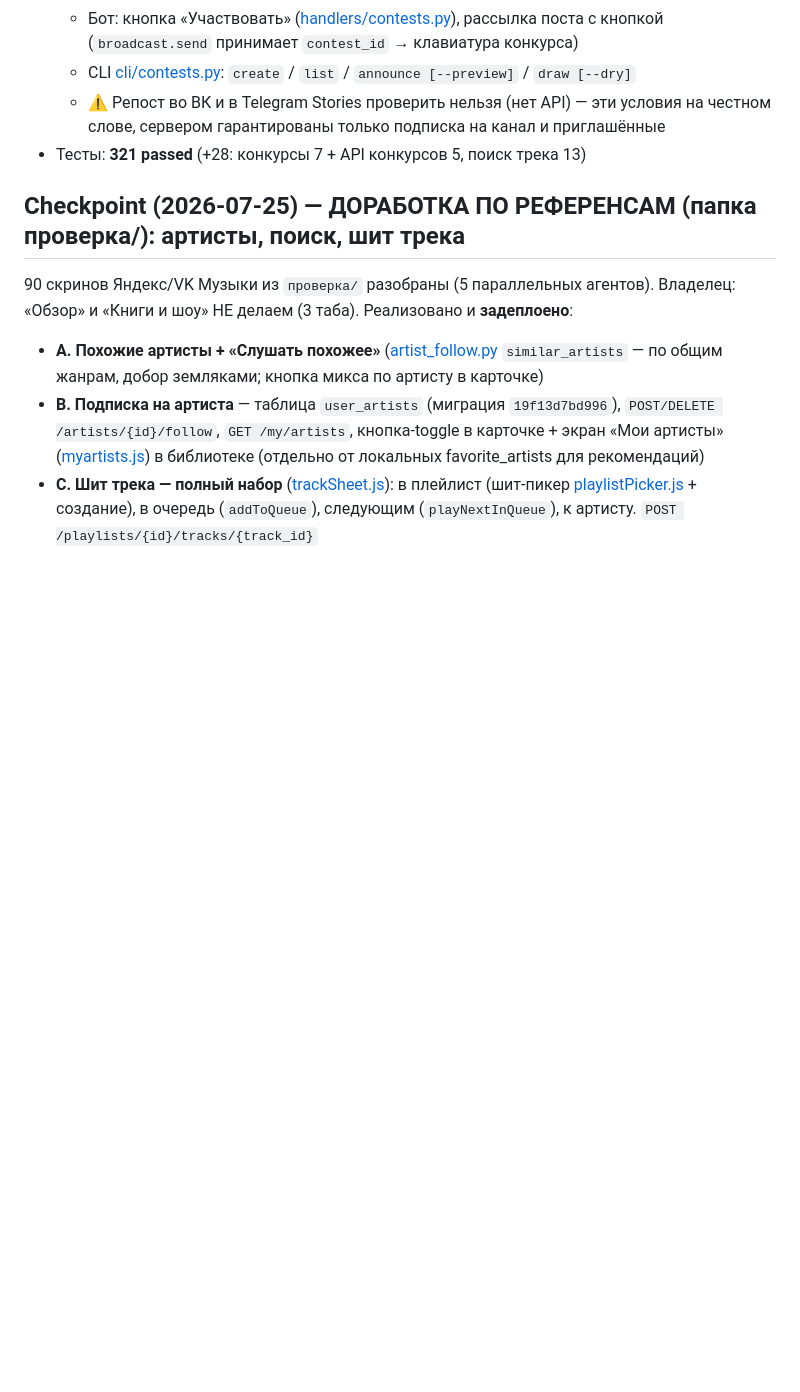
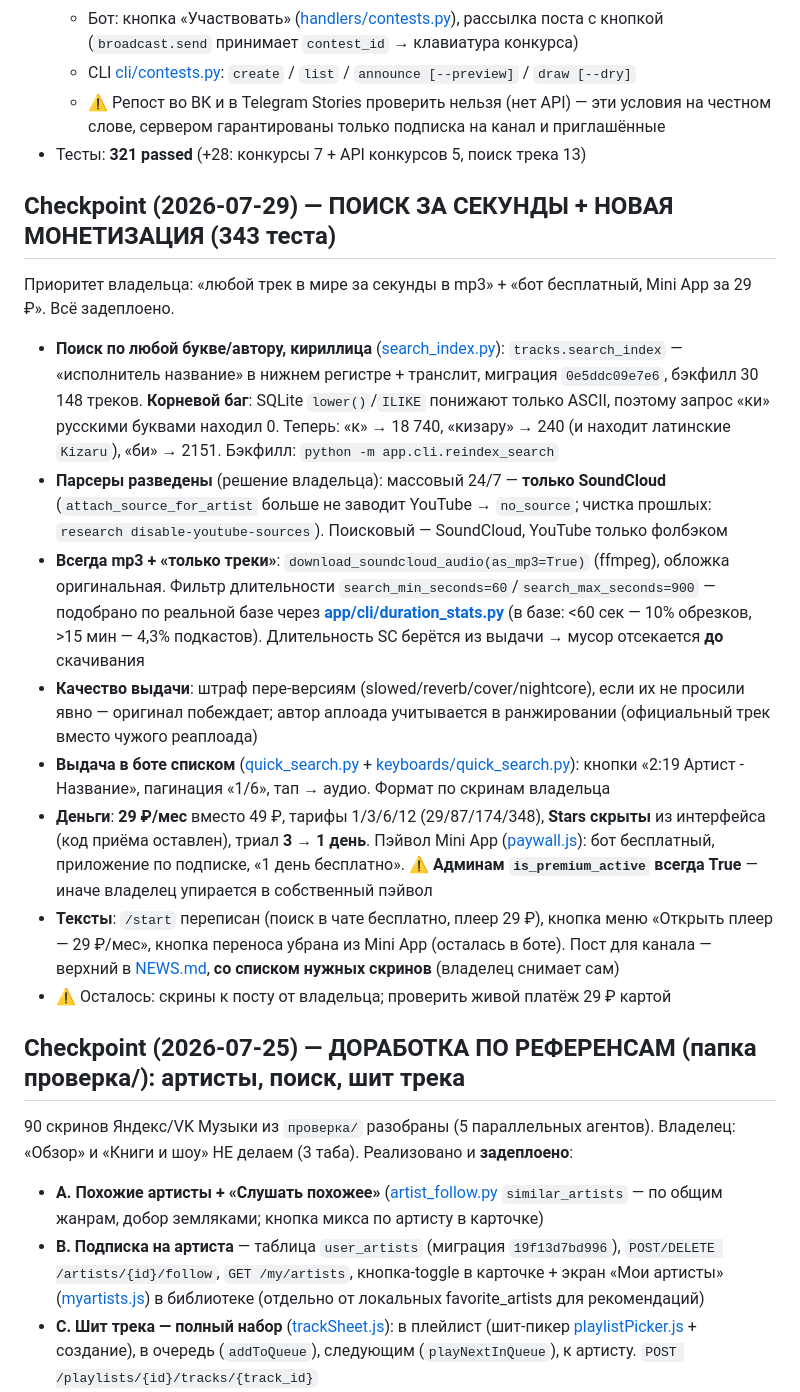
Before and after one commit to Mysterio3-8/telegram_music, a Markdown page: CLAUDE.md, the part around the change. Drawn GitHub-style; blank space fills up the shorter version.

Commit message:
docs: чекпоинт — поиск за секунды, SC-only парсер, монетизация 29 ₽

```diff
--- a/CLAUDE.md
+++ b/CLAUDE.md
@@ -234,6 +234,19 @@ soundcloud-воркер concurrency 3→1** (коммит `0a5b411`), защит
     слове, сервером гарантированы только подписка на канал и приглашённые
 - Тесты: **321 passed** (+28: конкурсы 7 + API конкурсов 5, поиск трека 13)
 
+## Checkpoint (2026-07-29) — ПОИСК ЗА СЕКУНДЫ + НОВАЯ МОНЕТИЗАЦИЯ (343 теста)
+
+Приоритет владельца: «любой трек в мире за секунды в mp3» + «бот бесплатный, Mini App за 29 ₽». Всё задеплоено.
+
+- **Поиск по любой букве/автору, кириллица** ([search_index.py](app/services/search_index.py)): `tracks.search_index` — «исполнитель название» в нижнем регистре + транслит, миграция `0e5ddc09e7e6`, бэкфилл 30 148 треков. **Корневой баг**: SQLite `lower()`/`ILIKE` понижают только ASCII, поэтому запрос «ки» русскими буквами находил 0. Теперь: «к» → 18 740, «кизару» → 240 (и находит латинские `Kizaru`), «би» → 2151. Бэкфилл: `python -m app.cli.reindex_search`
+- **Парсеры разведены** (решение владельца): массовый 24/7 — **только SoundCloud** (`attach_source_for_artist` больше не заводит YouTube → `no_source`; чистка прошлых: `research disable-youtube-sources`). Поисковый — SoundCloud, YouTube только фолбэком
+- **Всегда mp3 + «только треки»**: `download_soundcloud_audio(as_mp3=True)` (ffmpeg), обложка оригинальная. Фильтр длительности `search_min_seconds=60`/`search_max_seconds=900` — подобрано по реальной базе через **[app/cli/duration_stats.py](app/cli/duration_stats.py)** (в базе: <60 сек — 10% обрезков, >15 мин — 4,3% подкастов). Длительность SC берётся из выдачи → мусор отсекается **до** скачивания
+- **Качество выдачи**: штраф пере-версиям (slowed/reverb/cover/nightcore), если их не просили явно — оригинал побеждает; автор аплоада учитывается в ранжировании (официальный трек вместо чужого реаплоада)
+- **Выдача в боте списком** ([quick_search.py](app/handlers/quick_search.py) + [keyboards/quick_search.py](app/keyboards/quick_search.py)): кнопки «2:19 Артист - Название», пагинация «1/6», тап → аудио. Формат по скринам владельца
+- **Деньги**: **29 ₽/мес** вместо 49 ₽, тарифы 1/3/6/12 (29/87/174/348), **Stars скрыты** из интерфейса (код приёма оставлен), триал **3 → 1 день**. Пэйвол Mini App ([paywall.js](miniapp/src/screens/paywall.js)): бот бесплатный, приложение по подписке, «1 день бесплатно». ⚠️ **Админам `is_premium_active` всегда True** — иначе владелец упирается в собственный пэйвол
+- **Тексты**: `/start` переписан (поиск в чате бесплатно, плеер 29 ₽), кнопка меню «Открыть плеер — 29 ₽/мес», кнопка переноса убрана из Mini App (осталась в боте). Пост для канала — верхний в [NEWS.md](NEWS.md), **со списком нужных скринов** (владелец снимает сам)
+- ⚠️ Осталось: скрины к посту от владельца; проверить живой платёж 29 ₽ картой
+
 ## Checkpoint (2026-07-25) — ДОРАБОТКА ПО РЕФЕРЕНСАМ (папка проверка/): артисты, поиск, шит трека
 
 90 скринов Яндекс/VK Музыки из `проверка/` разобраны (5 параллельных агентов). Владелец: «Обзор» и «Книги и шоу» НЕ делаем (3 таба). Реализовано и **задеплоено**:
```
